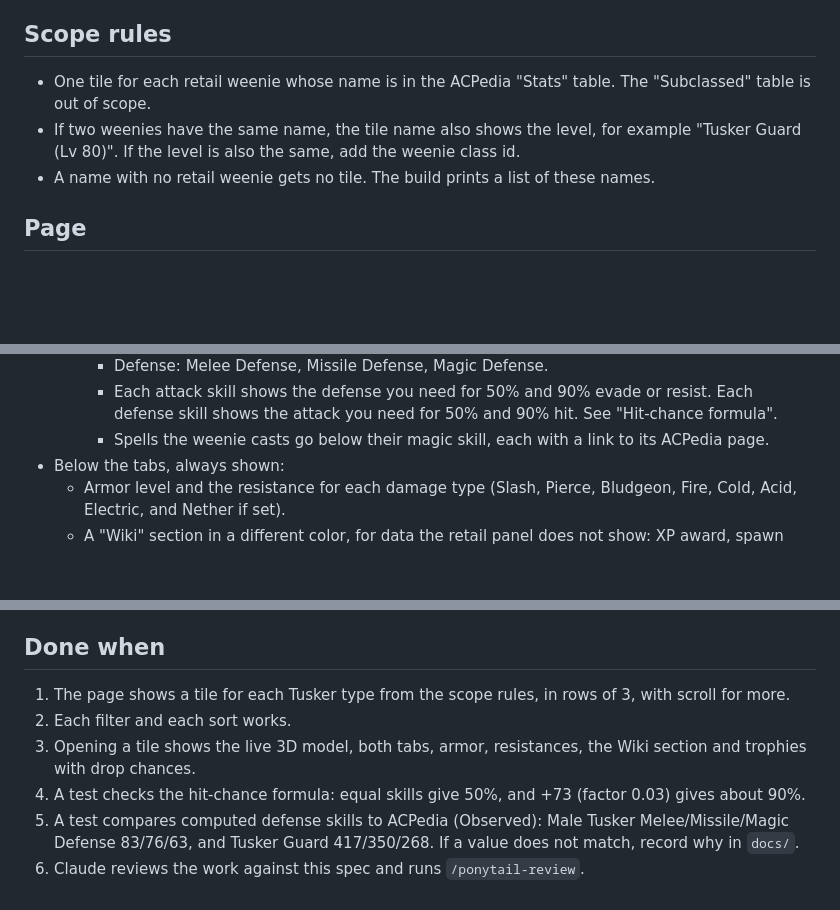
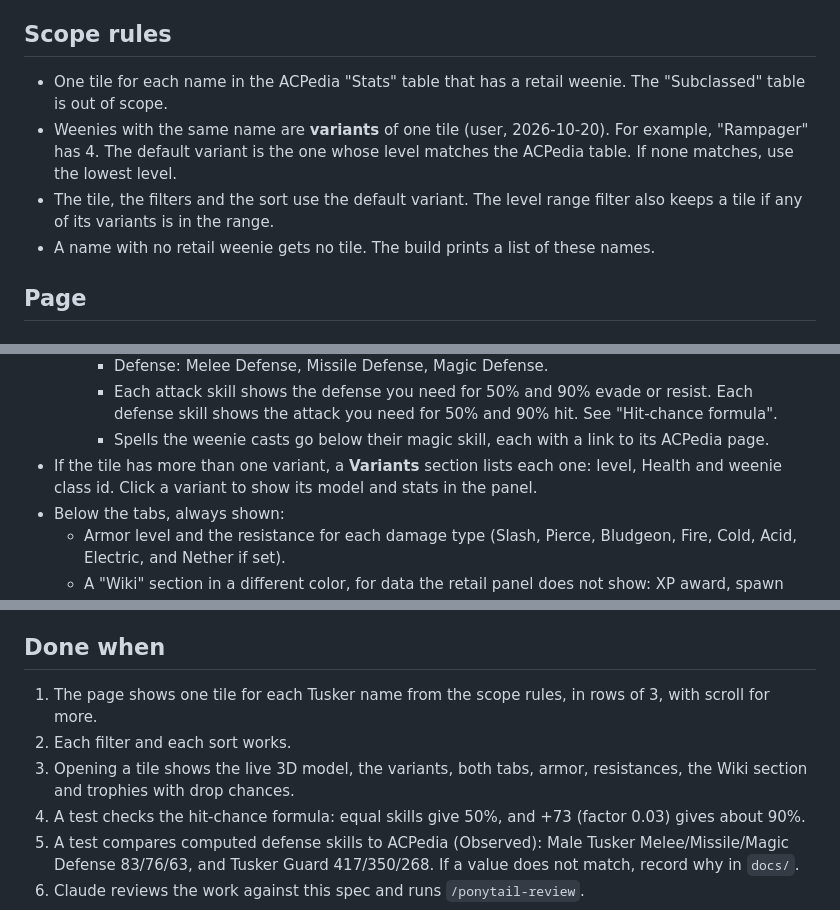
Before and after one commit to Raajik/ac-bestiary, a Markdown page: specs/ac-bestiary.md, 3 parts joined by grey strips. Rendered like a GitHub page; blank space fills up the shorter version.

Commit message:
Spec: weenies with the same name are variants of one tile
Co-Authored-By: Claude Opus 5.5 <noreply@anthropic.com>

```diff
--- a/specs/ac-bestiary.md
+++ b/specs/ac-bestiary.md
@@ -24,9 +24,12 @@ the attack they need to hit it, and what it drops.
 
 ## Scope rules
 
-- One tile for each retail weenie whose name is in the ACPedia "Stats" table. The "Subclassed" table is out of scope.
-- If two weenies have the same name, the tile name also shows the level, for example "Tusker Guard (Lv 80)".
-  If the level is also the same, add the weenie class id.
+- One tile for each name in the ACPedia "Stats" table that has a retail weenie. The "Subclassed" table is out
+  of scope.
+- Weenies with the same name are **variants** of one tile (user, 2026-10-20). For example, "Rampager" has 4.
+  The default variant is the one whose level matches the ACPedia table. If none matches, use the lowest level.
+- The tile, the filters and the sort use the default variant. The level range filter also keeps a tile if any
+  of its variants is in the range.
 - A name with no retail weenie gets no tile. The build prints a list of these names.
 
 ## Page
@@ -60,6 +63,8 @@ the attack they need to hit it, and what it drops.
     - Each attack skill shows the defense you need for 50% and 90% evade or resist. Each defense skill shows
       the attack you need for 50% and 90% hit. See "Hit-chance formula".
     - Spells the weenie casts go below their magic skill, each with a link to its ACPedia page.
+- If the tile has more than one variant, a **Variants** section lists each one: level, Health and weenie class
+  id. Click a variant to show its model and stats in the panel.
 - Below the tabs, always shown:
   - Armor level and the resistance for each damage type (Slash, Pierce, Bludgeon, Fire, Cold, Acid, Electric,
     and Nether if set).
@@ -94,9 +99,9 @@ chance(skill, difficulty, factor) = 1 - 1 / (1 + exp(factor * (skill - difficult
 
 ## Done when
 
-1. The page shows a tile for each Tusker type from the scope rules, in rows of 3, with scroll for more.
+1. The page shows one tile for each Tusker name from the scope rules, in rows of 3, with scroll for more.
 2. Each filter and each sort works.
-3. Opening a tile shows the live 3D model, both tabs, armor, resistances, the Wiki section and trophies with
+3. Opening a tile shows the live 3D model, the variants, both tabs, armor, resistances, the Wiki section and trophies with
    drop chances.
 4. A test checks the hit-chance formula: equal skills give 50%, and +73 (factor 0.03) gives about 90%.
 5. A test compares computed defense skills to ACPedia (Observed): Male Tusker Melee/Missile/Magic Defense
```
